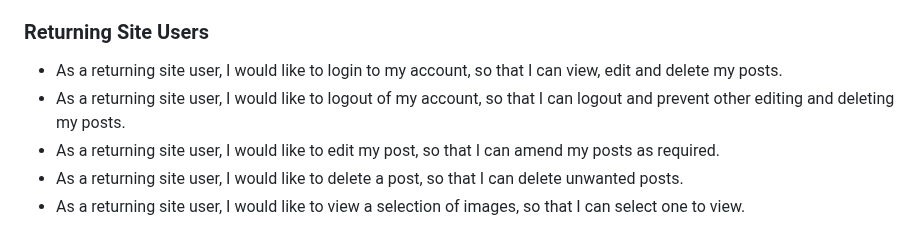
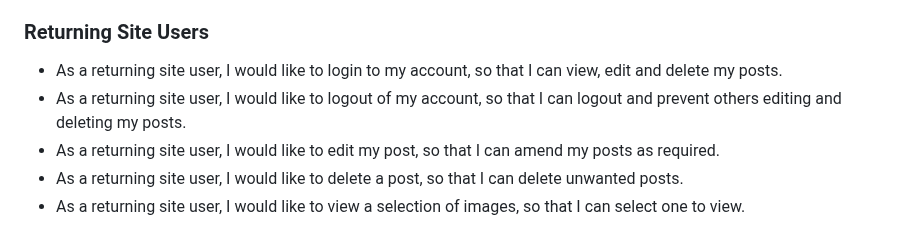
Before and after one commit to JamesH003/InstaPilot, a Markdown page: README.md, the part around the change. Rendered like a GitHub page.

Commit message:
Fix spelling error in user stories in README

```diff
--- a/README.md
+++ b/README.md
@@ -41,7 +41,7 @@ I used [coolors.co](https://coolors.co/3563d8-d1dcf7-000000) to generate my colo
 ### Returning Site Users
 
 - As a returning site user, I would like to login to my account, so that I can view, edit and delete my posts.
-- As a returning site user, I would like to logout of my account, so that I can logout and prevent other editing and deleting my posts.
+- As a returning site user, I would like to logout of my account, so that I can logout and prevent others editing and deleting my posts.
 - As a returning site user, I would like to edit my post, so that I can amend my posts as required.
 - As a returning site user, I would like to delete a post, so that I can delete unwanted posts.
 - As a returning site user, I would like to view a selection of images, so that I can select one to view.
```
